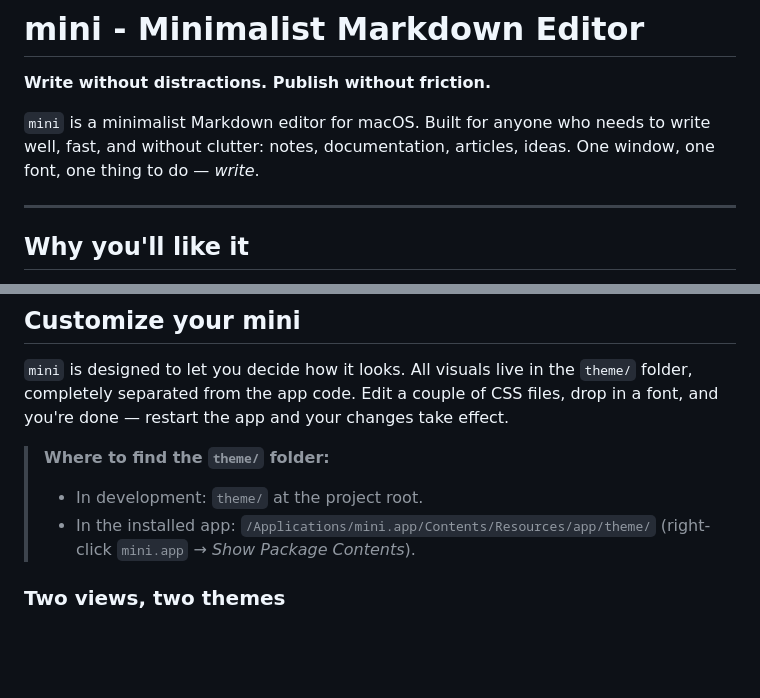
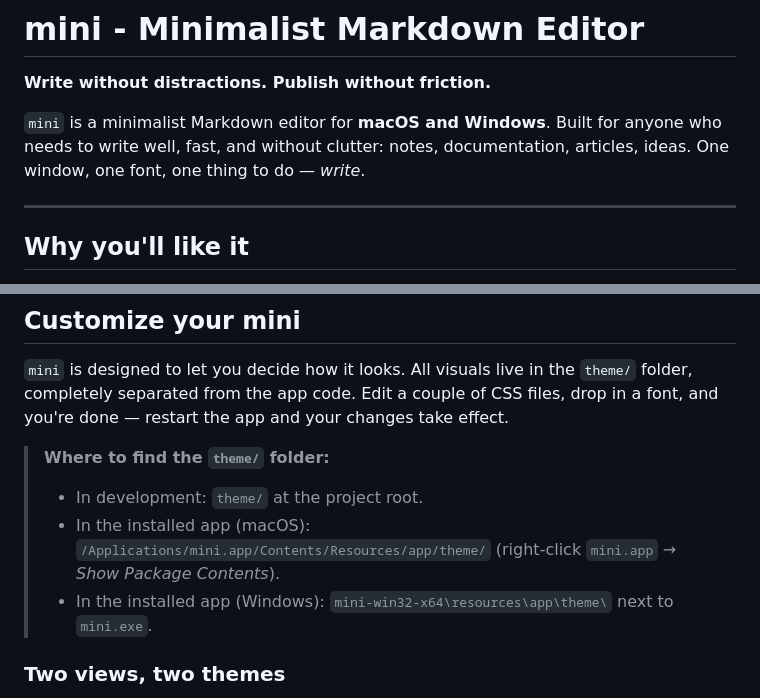
Before and after one commit to jalopezsuarez/mini, a Markdown page: README.md, 2 parts joined by grey strips. Rendered like a GitHub page; blank space fills up the shorter version.

```diff
--- a/README.md
+++ b/README.md
@@ -2,7 +2,7 @@
 
 **Write without distractions. Publish without friction.**
 
-`mini` is a minimalist Markdown editor for macOS. Built for anyone who needs to write well, fast, and without clutter: notes, documentation, articles, ideas. One window, one font, one thing to do — *write*.
+`mini` is a minimalist Markdown editor for **macOS and Windows**. Built for anyone who needs to write well, fast, and without clutter: notes, documentation, articles, ideas. One window, one font, one thing to do — *write*.
 
 ---
 
@@ -99,8 +107,9 @@ mini notes.md       # open a file
 
 > **Where to find the `theme/` folder:**
 > - In development: `theme/` at the project root.
-> - In the installed app: `/Applications/mini.app/Contents/Resources/app/theme/`
+> - In the installed app (macOS): `/Applications/mini.app/Contents/Resources/app/theme/`
 >   (right-click `mini.app` → *Show Package Contents*).
+> - In the installed app (Windows): `mini-win32-x64\resources\app\theme\` next to `mini.exe`.
 
 ### Two views, two themes
 
```
Also changed, not shown: other parts of README.md (+14 -6 lines).
